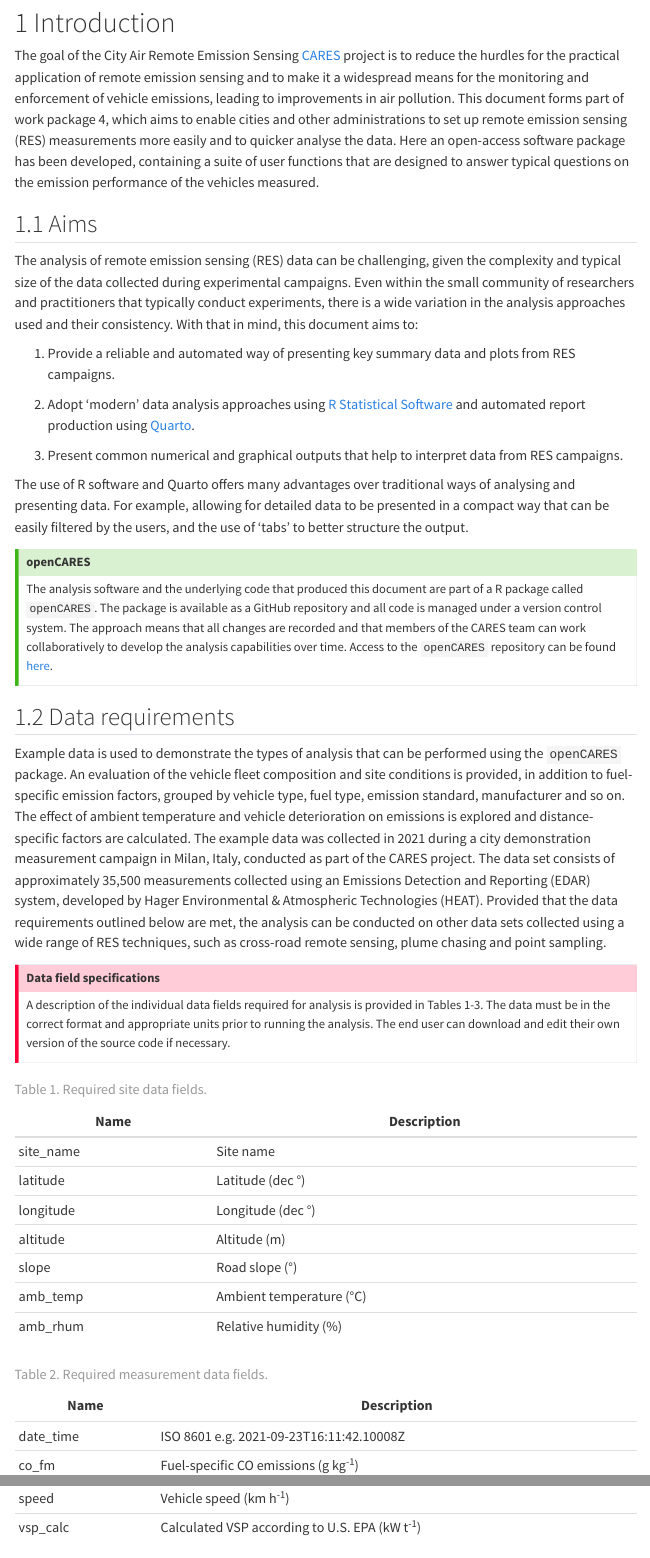
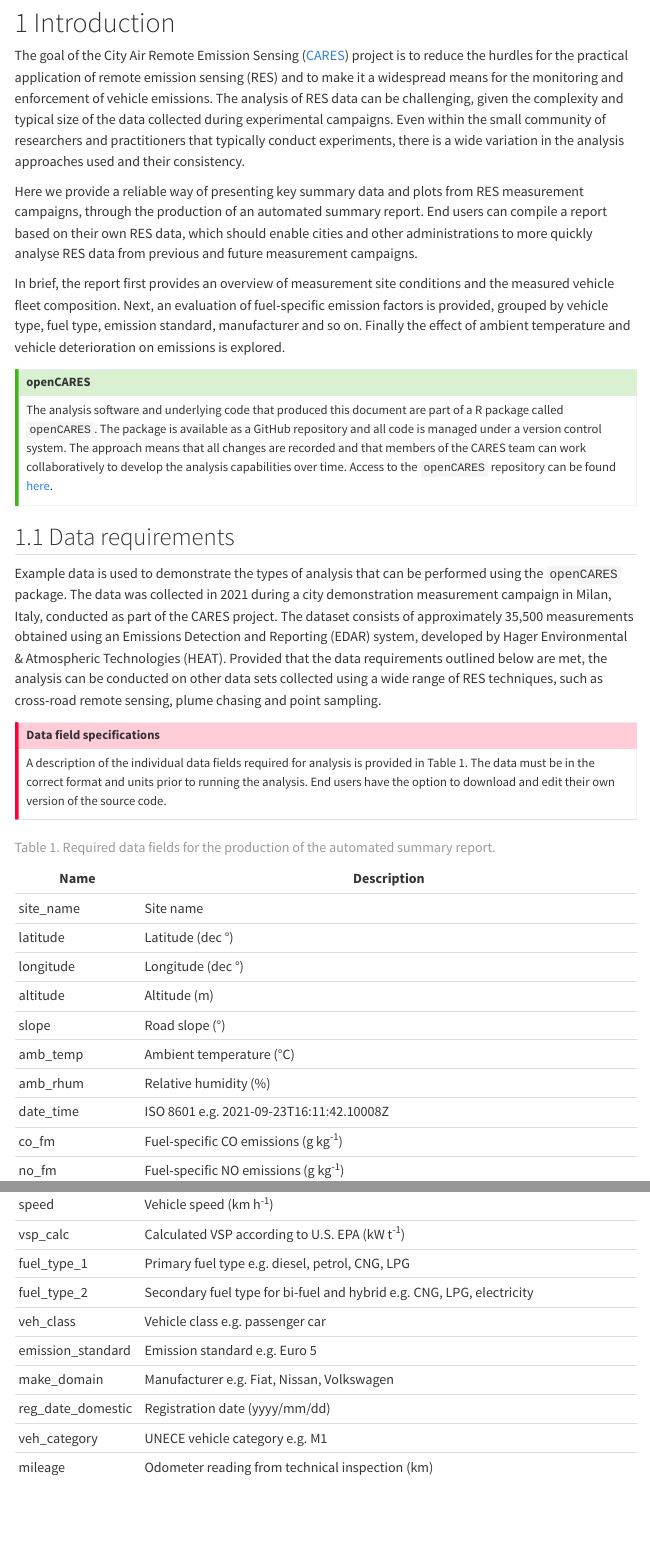
Before and after one commit to davidcarslaw/openCARES, a Quarto document (inst/Summary-analysis.qmd): the page in a window 1100 px wide, from 430 px down, and a second part further down, joined at a grey line. Rendered offline with R 4.5, knitr and Pandoc in place of Quarto, with nearby package versions; some code elsewhere in the file could not run offline; menus at the side of the page are left out.

Commit message:
update description

```diff
--- a/inst/Summary-analysis.qmd
+++ b/inst/Summary-analysis.qmd
@@ -36,48 +38,22 @@ rs_dat <- milan_rs %>%
 
 # Introduction
 
-The goal of the City Air Remote Emission Sensing [CARES](https://cares-project.eu) project is to reduce the hurdles for the practical application of remote emission sensing and to make it a widespread means for the monitoring and enforcement of vehicle emissions, leading to improvements in air pollution. This document forms part of work package 4, which aims to enable cities and other administrations to set up remote emission sensing (RES) measurements more easily and to quicker analyse the data. Here an open-access software package has been developed, containing a suite of user functions that are designed to answer typical questions on the emission performance of the vehicles measured.
-
-## Aims
-
-The analysis of remote emission sensing (RES) data can be challenging, given the complexity and typical size of the data collected during experimental campaigns. Even within the small community of researchers and practitioners that typically conduct experiments, there is a wide variation in the analysis approaches used and their consistency. With that in mind, this document aims to:
-
-1.  Provide a reliable and automated way of presenting key summary data and plots from RES campaigns.
-
-2.  Adopt 'modern' data analysis approaches using [R Statistical Software](https://www.r-project.org) and automated report production using [Quarto](https://quarto.org/).
-
-3.  Present common numerical and graphical outputs that help to interpret data from RES campaigns.
-
-The use of R software and Quarto offers many advantages over traditional ways of analysing and presenting data. For example, allowing for detailed data to be presented in a compact way that can be easily filtered by the users, and the use of 'tabs' to better structure the output.
+The goal of the City Air Remote Emission Sensing ([CARES](https://cares-project.eu)) project is to reduce the hurdles for the practical application of remote emission sensing (RES) and to make it a widespread means for the monitoring and enforcement of vehicle emissions. The analysis of RES data can be challenging, given the complexity and typical size of the data collected during experimental campaigns. Even within the small community of researchers and practitioners that typically conduct experiments, there is a wide variation in the analysis approaches used and their consistency.
+
+Here we provide a reliable way of presenting key summary data and plots from RES measurement campaigns, through the production of an automated summary report. End users can compile a report based on their own RES data, which should enable cities and other administrations to more quickly analyse RES data from previous and future measurement campaigns.
+
+In brief, the report first provides an overview of measurement site conditions and the measured vehicle fleet composition. Next, an evaluation of fuel-specific emission factors is provided, grouped by vehicle type, fuel type, emission standard, manufacturer and so on. Finally the effect of ambient temperature and vehicle deterioration on emissions is explored.
 
 ::: callout-tip
 ### openCARES
 
-The analysis software and the underlying code that produced this document are part of a R package called `openCARES`. The package is available as a GitHub repository and all code is managed under a version control system. The approach means that all changes are recorded and that members of the CARES team can work collaboratively to develop the analysis capabilities over time. Access to the `openCARES` repository can be found [here](https://github.com/naomifarren/openCARES).
+The analysis software and underlying code that produced this document are part of a R package called `openCARES`. The package is available as a GitHub repository and all code is managed under a version control system. The approach means that all changes are recorded and that members of the CARES team can work collaboratively to develop the analysis capabilities over time. Access to the `openCARES` repository can be found [here](https://github.com/naomifarren/openCARES).
 :::
 
 ## Data requirements
 
-Example data is used to demonstrate the types of analysis that can be performed using the `openCARES` package. An evaluation of the vehicle fleet composition and site conditions is provided, in addition to fuel-specific emission factors, grouped by vehicle type, fuel type, emission standard, manufacturer and so on. The effect of ambient temperature and vehicle deterioration on emissions is explored and distance-specific factors are calculated. The example data was collected in 2021 during a city demonstration measurement campaign in Milan, Italy, conducted as part of the CARES project. The data set consists of approximately 35,500 measurements collected using an Emissions Detection and Reporting (EDAR) system, developed by Hager Environmental & Atmospheric Technologies (HEAT). Provided that the data requirements outlined below are met, the analysis can be conducted on other data sets collected using a wide range of RES techniques, such as cross-road remote sensing, plume chasing and point sampling.
+Example data is used to demonstrate the types of analysis that can be performed using the `openCARES` package. The data was collected in 2021 during a city demonstration measurement campaign in Milan, Italy, conducted as part of the CARES project. The dataset consists of approximately 35,500 measurements obtained using an Emissions Detection and Reporting (EDAR) system, developed by Hager Environmental & Atmospheric Technologies (HEAT). Provided that the data requirements outlined below are met, the analysis can be conducted on other data sets collected using a wide range of RES techniques, such as cross-road remote sensing, plume chasing and point sampling.
 
 ::: callout-important
 ## Data field specifications
 
-A description of the individual data fields required for analysis is provided in Tables 1-3. The data must be in the correct format and appropriate units prior to running the analysis. The end user can download and edit their own version of the source code if necessary.
-:::
-
-| Name      | Description               |
-|-----------|---------------------------|
-| site_name | Site name                 |
-| latitude  | Latitude (dec °)         |
-| longitude | Longitude (dec °)        |
-| altitude  | Altitude (m)              |
-| slope     | Road slope (°)           |
-| amb_temp  | Ambient temperature (°C) |
-| amb_rhum  | Relative humidity (%)     |
-
-: Table 1. Required site data fields.
-
-| Name         | Description                                     |
-|--------------|-------------------------------------------------|
-| date_time    | ISO 8601 e.g. 2021-09-23T16:11:42.10008Z        |
@@ -90,2 +60,2 @@ A description of the individual data fields required for analysis is provided in
-| speed        | Vehicle speed (km h^-1^)                        |
-| vsp_calc     | Calculated VSP according to U.S. EPA (kW t^-1^) |
+A description of the individual data fields required for analysis is provided in Table 1. The data must be in the correct format and units prior to running the analysis. End users have the option to download and edit their own version of the source code.
+:::
@@ -94,3 +62,15 @@ A description of the individual data fields required for analysis is provided in
 
 | Name              | Description                                                           |
-|-------------------|-----------------------------------------------------------------------|
+|------------------ |-----------------------------------------------------------------------|
+| site_name         | Site name                                                             |
+| latitude          | Latitude (dec °)                                                      |
+| longitude         | Longitude (dec °)                                                     |
+| altitude          | Altitude (m)                                                          |
+| slope             | Road slope (°)                                                        |
+| amb_temp          | Ambient temperature (°C)                                              |
+| amb_rhum          | Relative humidity (%)                                                 |
+| date_time         | ISO 8601 e.g. 2021-09-23T16:11:42.10008Z                              |
+| co_fm             | Fuel-specific CO emissions (g kg^-1^)                                 |
+| no_fm             | Fuel-specific NO emissions (g kg^-1^)                                 |
+| no2_fm            | Fuel-specific NO~2~ emissions (g kg^-1^)                              |
+| hc_fm             | Fuel-specific HC emissions (g kg^-1^)                                 |
@@ -101,9 +85,9 @@ A description of the individual data fields required for analysis is provided in
 | make_domain       | Manufacturer e.g. Fiat, Nissan, Volkswagen                            |
 | reg_date_domestic | Registration date (yyyy/mm/dd)                                        |
 | veh_category      | UNECE vehicle category e.g. M1                                        |
-| mileage           | Odometer ready from technical inspection (km)                         |
-
-: Table 3. Required vehicle data fields.
+| mileage           | Odometer reading from technical inspection (km)                         |
+
+: Table 1. Required data fields for the production of the automated summary report.
 
 ::: callout-note
 ### Hybrid vehicles
```
Also changed, not shown: README.Rmd (+20 -7 lines), inst/Summary-analysis.qmd (22 more changed lines).
